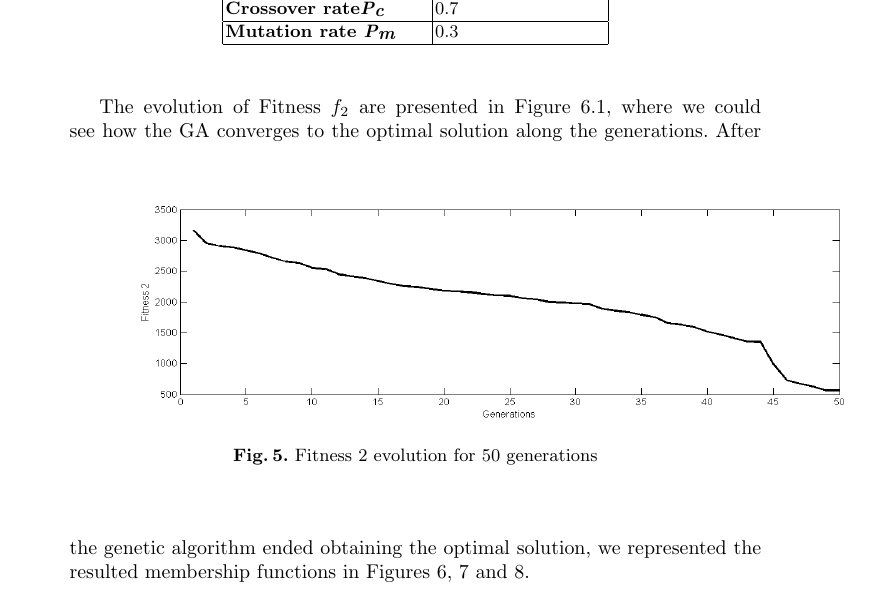
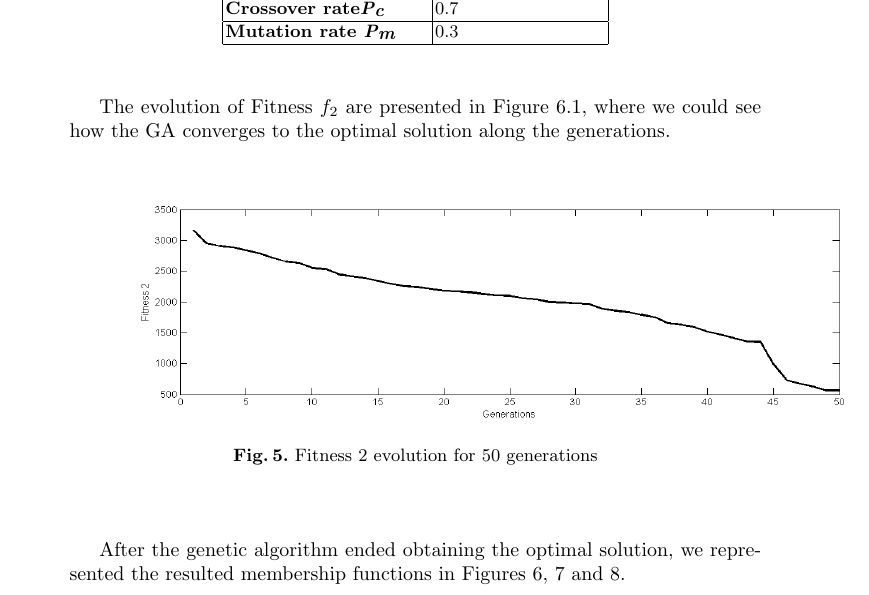
Before and after one commit to salem23/EVOSTAR_2018_GA_FUZZY, a LaTeX thesis (GA_FUZZY_torcs_evo2018.tex): part of page 11 of 16, cut so that both start at the same text. Compiled offline with pdfLaTeX; the source files are stored in an older character set and shown here as Unicode.

```diff
--- a/GA_FUZZY_torcs_evo2018.tex
+++ b/GA_FUZZY_torcs_evo2018.tex
@@ -674,8 +677,10 @@
 		\includegraphics[width=15cm,height=4cm]{fig/fit2}
 		\caption{Fitness 2 evolution for 50 generations}
 	\end{center}
-\end{figure}
-After the genetic algorithm ended obtaining the optimal solution, we represented the resulted membership functions in Figures \ref{fig:mffront}, \ref{fig:mfmax5} and \ref{fig:MFMAX10}.
+      \end{figure}
+
+      After the genetic algorithm ended obtaining the optimal solution, we represented the resulted membership functions in Figures \ref{fig:mffront}, \ref{fig:mfmax5} and \ref{fig:MFMAX10}.
+      % These should be examples of results. You can't publish results with a single experiment - JJ
 
 
 \begin{figure}%
```
Also changed, not shown: GA_FUZZY_torcs_evo2018.tex (7 more changed lines).
